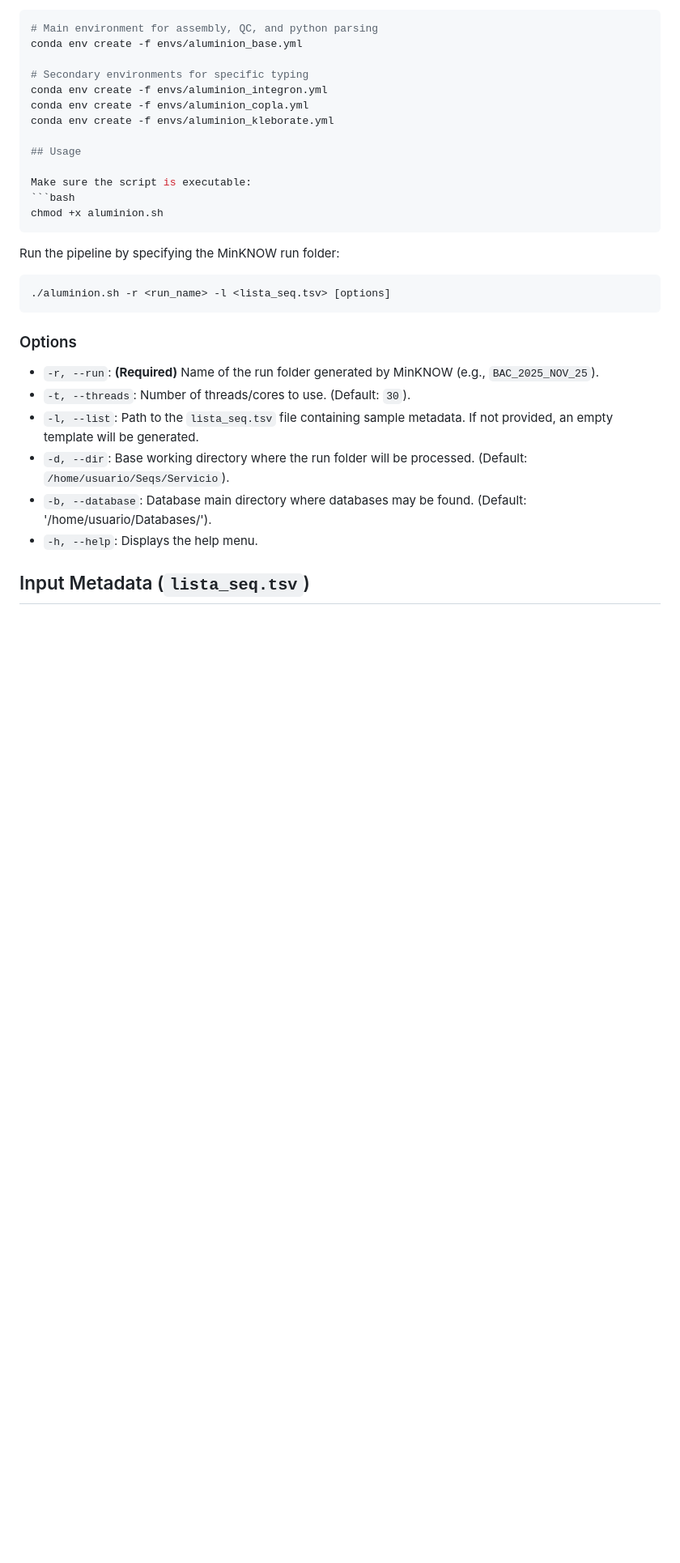
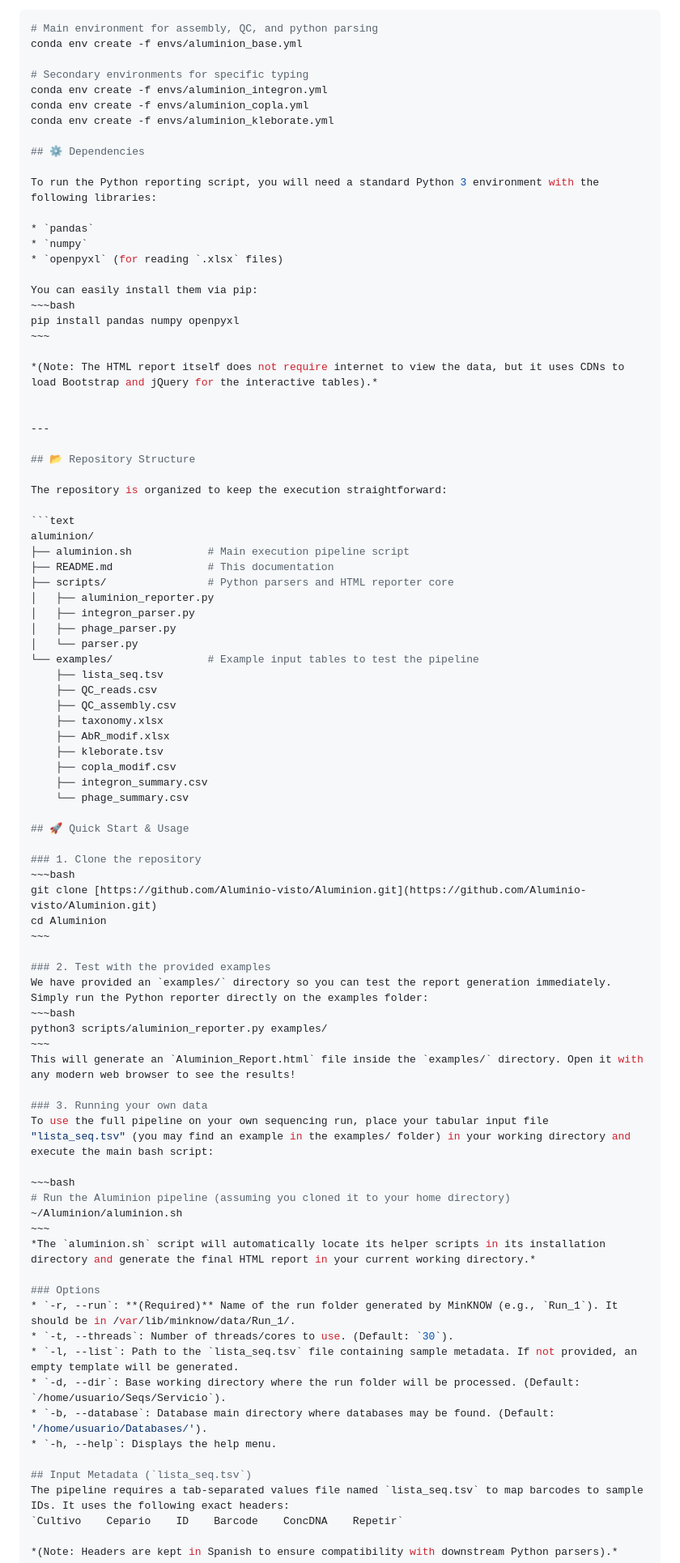
Before and after one commit to Aluminio-visto/Aluminion, a Markdown page: README.md, the part around one of its changes. Shown at 81% size. GitHub-like rendering; blank space fills up the shorter version.

Commit message:
Docs: Update comprehensive README with instructions and structure

````diff
--- a/README.md
+++ b/README.md
@@ -27,20 +43,74 @@ conda env create -f envs/aluminion_integron.yml
 conda env create -f envs/aluminion_copla.yml
 conda env create -f envs/aluminion_kleborate.yml
 
-## Usage
+## ⚙️ Dependencies
 
-Make sure the script is executable:
-```bash
-chmod +x aluminion.sh
-```
+To run the Python reporting script, you will need a standard Python 3 environment with the following libraries:
 
-Run the pipeline by specifying the MinKNOW run folder:
-```bash
-./aluminion.sh -r <run_name> -l <lista_seq.tsv> [options]
-```
+* `pandas`
+* `numpy`
+* `openpyxl` (for reading `.xlsx` files)
+
+You can easily install them via pip:
+~~~bash
+pip install pandas numpy openpyxl
+~~~
+
+*(Note: The HTML report itself does not require internet to view the data, but it uses CDNs to load Bootstrap and jQuery for the interactive tables).*
+
+
+---
+
+## 📂 Repository Structure
+
+The repository is organized to keep the execution straightforward:
+
+```text
+aluminion/
+├── aluminion.sh            # Main execution pipeline script
+├── README.md               # This documentation
+├── scripts/                # Python parsers and HTML reporter core
+│   ├── aluminion_reporter.py
+│   ├── integron_parser.py
+│   ├── phage_parser.py
+│   └── parser.py
+└── examples/               # Example input tables to test the pipeline
+    ├── lista_seq.tsv
+    ├── QC_reads.csv
+    ├── QC_assembly.csv
+    ├── taxonomy.xlsx
+    ├── AbR_modif.xlsx
+    ├── kleborate.tsv
+    ├── copla_modif.csv
+    ├── integron_summary.csv
+    └── phage_summary.csv
+
+## 🚀 Quick Start & Usage
+
+### 1. Clone the repository
+~~~bash
+git clone [https://github.com/Aluminio-visto/Aluminion.git](https://github.com/Aluminio-visto/Aluminion.git)
+cd Aluminion
+~~~
+
+### 2. Test with the provided examples
+We have provided an `examples/` directory so you can test the report generation immediately. Simply run the Python reporter directly on the examples folder:
+~~~bash
+python3 scripts/aluminion_reporter.py examples/
+~~~
+This will generate an `Aluminion_Report.html` file inside the `examples/` directory. Open it with any modern web browser to see the results!
+
+### 3. Running your own data
+To use the full pipeline on your own sequencing run, place your tabular input file "lista_seq.tsv" (you may find an example in the examples/ folder) in your working directory and execute the main bash script:
+
+~~~bash
+# Run the Aluminion pipeline (assuming you cloned it to your home directory)
+~/Aluminion/aluminion.sh
+~~~
+*The `aluminion.sh` script will automatically locate its helper scripts in its installation directory and generate the final HTML report in your current working directory.*
 
 ### Options
-* `-r, --run`: **(Required)** Name of the run folder generated by MinKNOW (e.g., `BAC_2025_NOV_25`).
+* `-r, --run`: **(Required)** Name of the run folder generated by MinKNOW (e.g., `Run_1`). It should be in /var/lib/minknow/data/Run_1/.
 * `-t, --threads`: Number of threads/cores to use. (Default: `30`).
 * `-l, --list`: Path to the `lista_seq.tsv` file containing sample metadata. If not provided, an empty template will be generated.
 * `-d, --dir`: Base working directory where the run folder will be processed. (Default: `/home/usuario/Seqs/Servicio`).
````
Also changed, not shown: other parts of README.md (+16 -0 lines).
